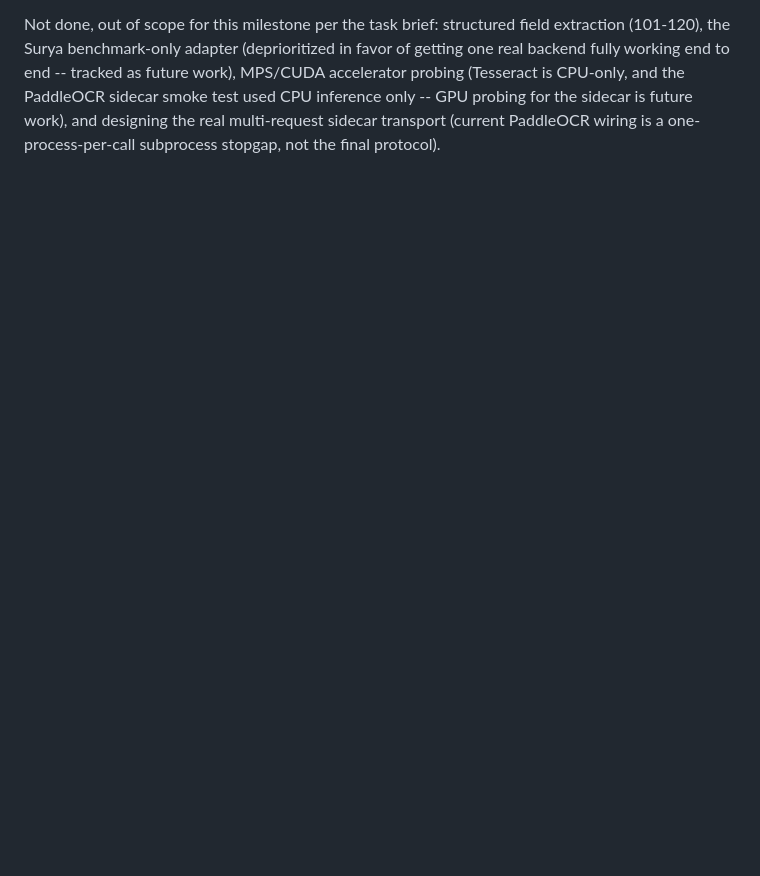
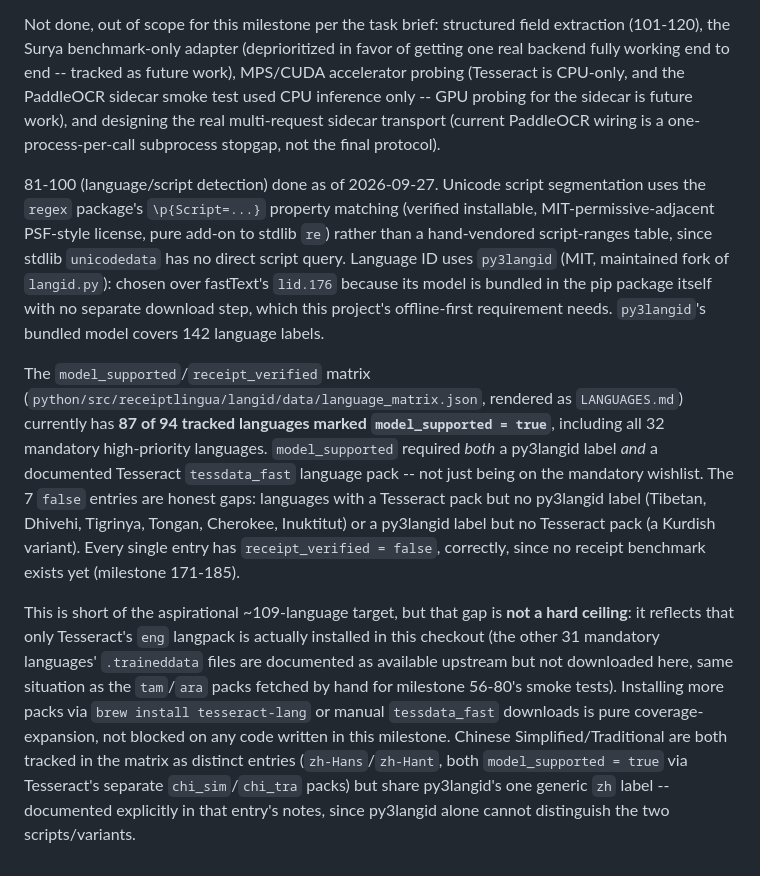
Before and after one commit to iamzayn19/receiptlingua, a Markdown page: docs/COMMIT_PLAN.md, the part around the change. Rendered like a GitHub page; blank space fills up the shorter version.

Commit message:
docs: record milestone 81-100 language/script detection status in commit plan

```diff
--- a/docs/COMMIT_PLAN.md
+++ b/docs/COMMIT_PLAN.md
@@ -186,3 +186,41 @@ the PaddleOCR sidecar smoke test used CPU inference only -- GPU probing
 for the sidecar is future work), and designing the real multi-request
 sidecar transport (current PaddleOCR wiring is a one-process-per-call
 subprocess stopgap, not the final protocol).
+
+81-100 (language/script detection) done as of 2026-09-27. Unicode script
+segmentation uses the `regex` package's `\p{Script=...}` property
+matching (verified installable, MIT-permissive-adjacent PSF-style
+license, pure add-on to stdlib `re`) rather than a hand-vendored
+script-ranges table, since stdlib `unicodedata` has no direct script
+query. Language ID uses `py3langid` (MIT, maintained fork of
+`langid.py`): chosen over fastText's `lid.176` because its model is
+bundled in the pip package itself with no separate download step, which
+this project's offline-first requirement needs. `py3langid`'s bundled
+model covers 142 language labels.
+
+The `model_supported`/`receipt_verified` matrix
+(`python/src/receiptlingua/langid/data/language_matrix.json`, rendered as
+`LANGUAGES.md`) currently has **87 of 94 tracked languages marked
+`model_supported = true`**, including all 32 mandatory high-priority
+languages. `model_supported` required *both* a py3langid label *and* a
+documented Tesseract `tessdata_fast` language pack -- not just being on
+the mandatory wishlist. The 7 `false` entries are honest gaps: languages
+with a Tesseract pack but no py3langid label (Tibetan, Dhivehi,
+Tigrinya, Tongan, Cherokee, Inuktitut) or a py3langid label but no
+Tesseract pack (a Kurdish variant). Every single entry has
+`receipt_verified = false`, correctly, since no receipt benchmark exists
+yet (milestone 171-185).
+
+This is short of the aspirational ~109-language target, but that gap is
+**not a hard ceiling**: it reflects that only Tesseract's `eng` langpack
+is actually installed in this checkout (the other 31 mandatory languages'
+`.traineddata` files are documented as available upstream but not
+downloaded here, same situation as the `tam`/`ara` packs fetched by hand
+for milestone 56-80's smoke tests). Installing more packs via `brew
+install tesseract-lang` or manual `tessdata_fast` downloads is pure
+coverage-expansion, not blocked on any code written in this milestone.
+Chinese Simplified/Traditional are both tracked in the matrix as
+distinct entries (`zh-Hans`/`zh-Hant`, both `model_supported = true` via
+Tesseract's separate `chi_sim`/`chi_tra` packs) but share py3langid's one
+generic `zh` label -- documented explicitly in that entry's notes, since
+py3langid alone cannot distinguish the two scripts/variants.
```
